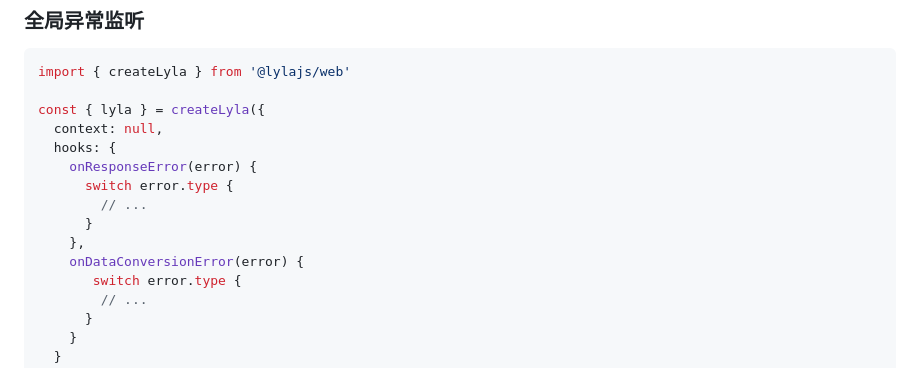
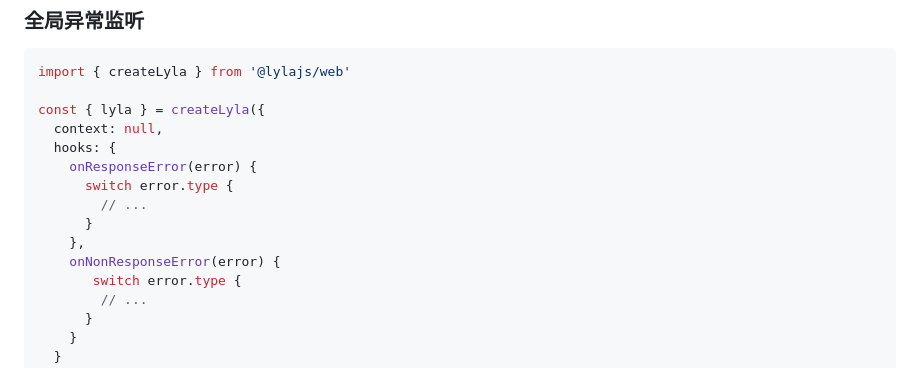
Before and after one commit to 07akioni/lyla, a Markdown page: README.zh_CN.md, the part around the change. Rendered like a GitHub page.

Commit message:
docs(readme): zh cn description

```diff
--- a/README.zh_CN.md
+++ b/README.zh_CN.md
@@ -393,7 +393,7 @@ const { lyla } = createLyla({
         // ...
       }
     },
-    onDataConversionError(error) {
+    onNonResponseError(error) {
        switch error.type {
         // ...
       }
```
